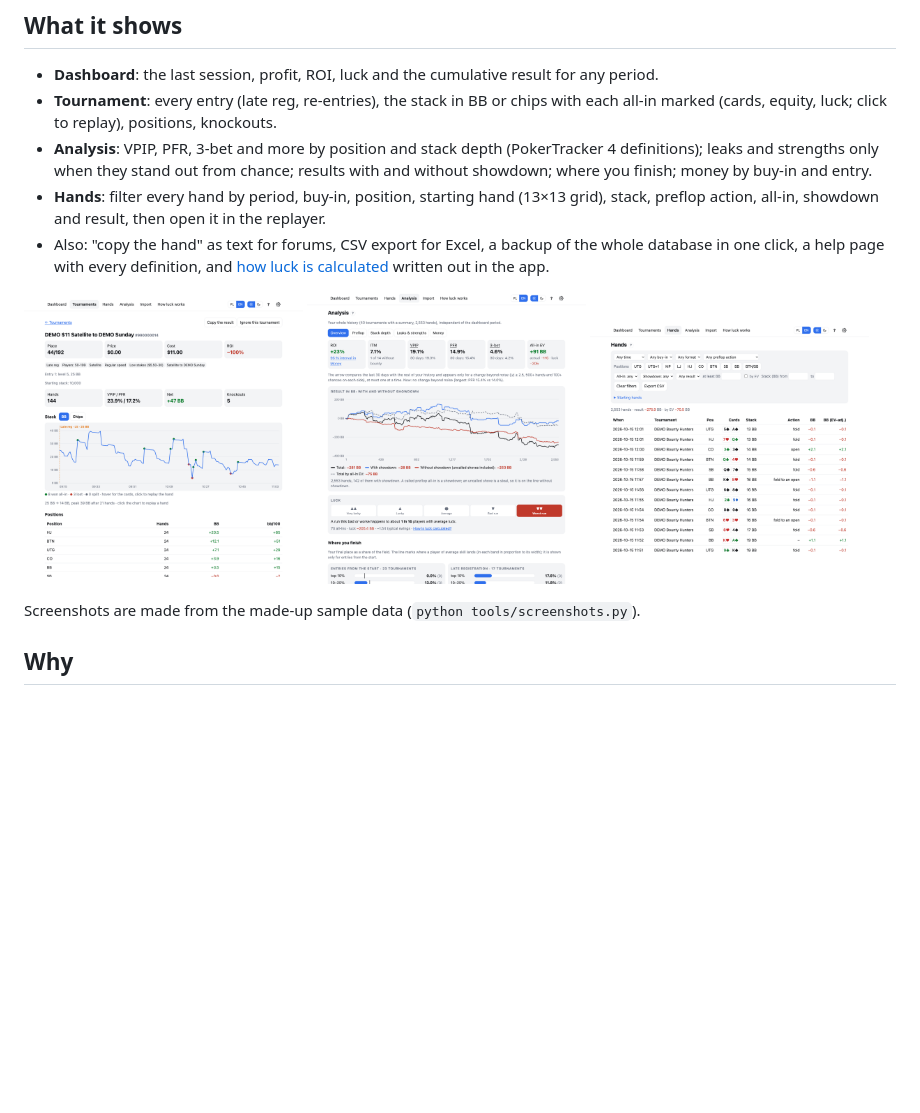
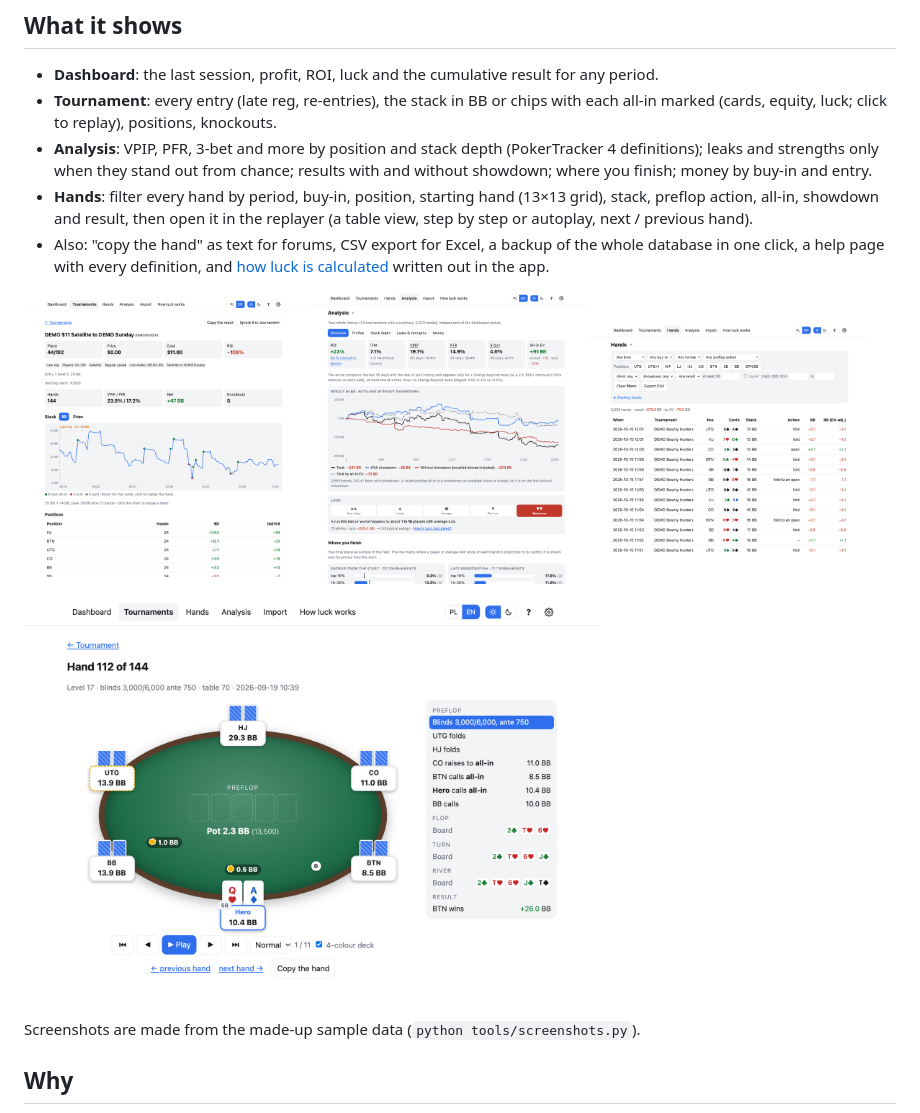
Before and after one commit to mikosz13/poker-tracker, a Markdown page: README.md, the part around the change. Drawn GitHub-style; pictures changed too: docs/img/replayer.png (added); blank space fills up the shorter version.

Commit message:
README: replayer screenshot (with the hole-card fix from #53)
Co-Authored-By: Claude Opus 5.5 <noreply@anthropic.com>

```diff
--- a/README.md
+++ b/README.md
@@ -22,7 +22,7 @@ see every screen before your first import. The app speaks English and Polish and
   strengths only when they stand out from chance; results with and without showdown; where you finish; money by
   buy-in and entry.
 - **Hands**: filter every hand by period, buy-in, position, starting hand (13×13 grid), stack, preflop action, all-in,
-  showdown and result, then open it in the replayer.
+  showdown and result, then open it in the replayer (a table view, step by step or autoplay, next / previous hand).
 - Also: "copy the hand" as text for forums, CSV export for Excel, a backup of the whole database in one click, a help
   page with every definition, and [how luck is calculated](#all-in-ev-exact-no-monte-carlo) written out in the app.
 
@@ -31,6 +31,8 @@ see every screen before your first import. The app speaks English and Polish and
 <img src="docs/img/analysis.png" alt="Analysis: overview, results with and without showdown, luck" width="32%">
 <img src="docs/img/hands.png" alt="Hands: filters and results" width="32%">
 </p>
+
+<img src="docs/img/replayer.png" alt="Hand replayer: a five-way all-in, step by step" width="66%">
 
 Screenshots are made from the made-up sample data (`python tools/screenshots.py`).
 
```
